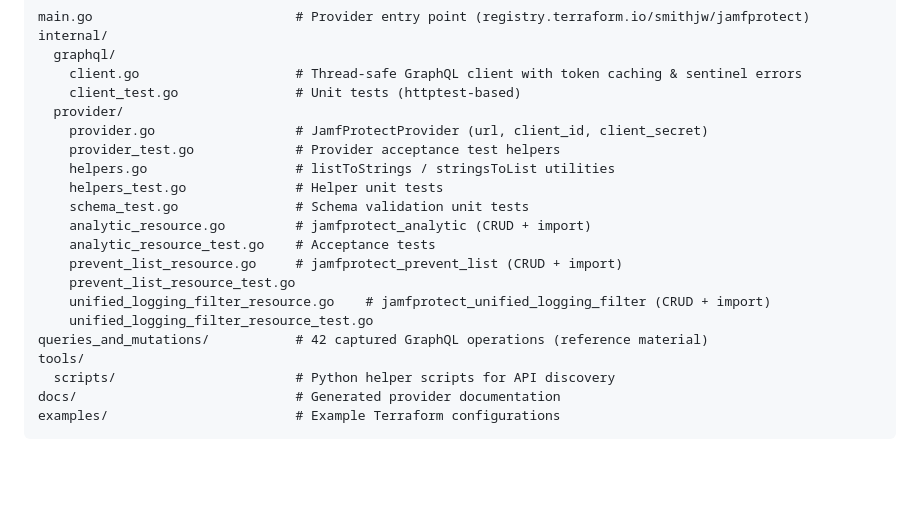
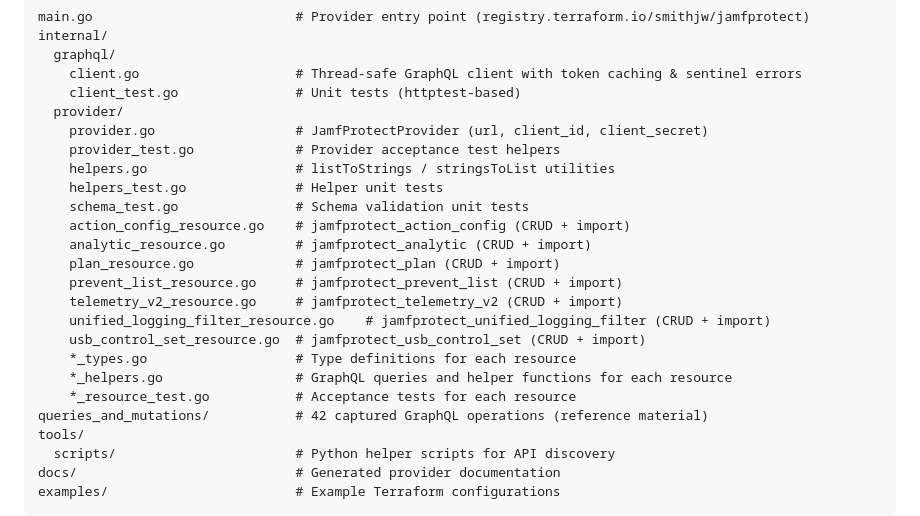
Before and after one commit to Jamf-Concepts/terraform-provider-jamfprotect, a Markdown page: AGENTS.md, the part around the change. Rendered like a GitHub page; blank space fills up the shorter version.

```diff
--- a/AGENTS.md
+++ b/AGENTS.md
@@ -51,12 +51,16 @@ internal/
     helpers.go                   # listToStrings / stringsToList utilities
     helpers_test.go              # Helper unit tests
     schema_test.go               # Schema validation unit tests
+    action_config_resource.go    # jamfprotect_action_config (CRUD + import)
     analytic_resource.go         # jamfprotect_analytic (CRUD + import)
-    analytic_resource_test.go    # Acceptance tests
+    plan_resource.go             # jamfprotect_plan (CRUD + import)
     prevent_list_resource.go     # jamfprotect_prevent_list (CRUD + import)
-    prevent_list_resource_test.go
+    telemetry_v2_resource.go     # jamfprotect_telemetry_v2 (CRUD + import)
     unified_logging_filter_resource.go    # jamfprotect_unified_logging_filter (CRUD + import)
-    unified_logging_filter_resource_test.go
+    usb_control_set_resource.go  # jamfprotect_usb_control_set (CRUD + import)
+    *_types.go                   # Type definitions for each resource
+    *_helpers.go                 # GraphQL queries and helper functions for each resource
+    *_resource_test.go           # Acceptance tests for each resource
 queries_and_mutations/           # 42 captured GraphQL operations (reference material)
 tools/
   scripts/                       # Python helper scripts for API discovery
```
Also changed, not shown: README.md (+9 -7 lines).
